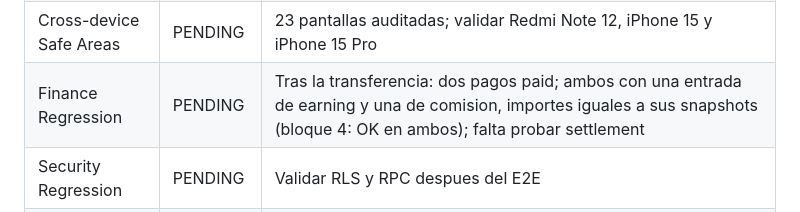
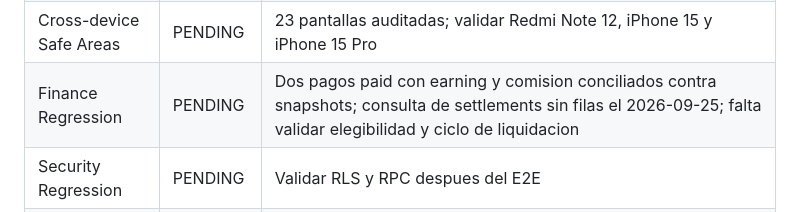
Before and after one commit to dotniel313/fixis, a Markdown page: docs/QA_MATRIX.md, the part around the change. Drawn GitHub-style.

Commit message:
docs: registrar conciliacion y ausencia de liquidaciones

```diff
--- a/docs/QA_MATRIX.md
+++ b/docs/QA_MATRIX.md
@@ -32,7 +32,7 @@ Ultima actualizacion: 2026-09-25
 | Quote Revision Realtime | PENDING | Migracion 031 y suscripcion Flutter preparadas; verificar aplicacion real y latencia en dispositivos |
 | Revision Notification FIXI | PENDING | Evento persistente e in-app preparado; falta QA fisico |
 | Cross-device Safe Areas | PENDING | 23 pantallas auditadas; validar Redmi Note 12, iPhone 15 y iPhone 15 Pro |
-| Finance Regression | PENDING | Tras la transferencia: dos pagos paid; ambos con una entrada de earning y una de comision, importes iguales a sus snapshots (bloque 4: OK en ambos); falta probar settlement |
+| Finance Regression | PENDING | Dos pagos paid con earning y comision conciliados contra snapshots; consulta de settlements sin filas el 2026-09-25; falta validar elegibilidad y ciclo de liquidacion |
 | Security Regression | PENDING | Validar RLS y RPC despues del E2E |
 | Login / Signup Android actualizado | PENDING | Funcionamiento general reportado el 2026-09-25; falta registrar resultados separados: OTP cliente/FIXI/admin, correo existente de otro rol y reenvio |
 
```
